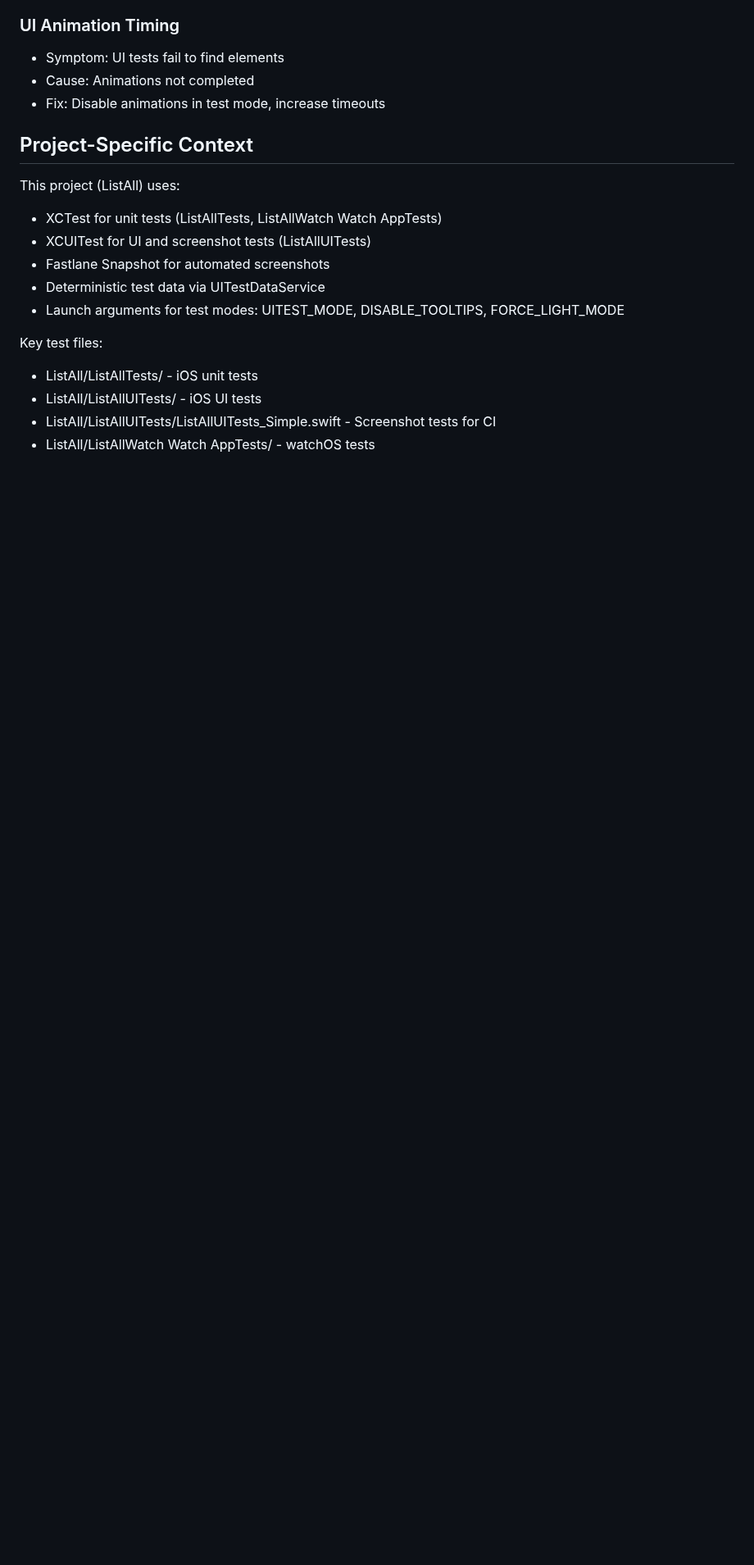
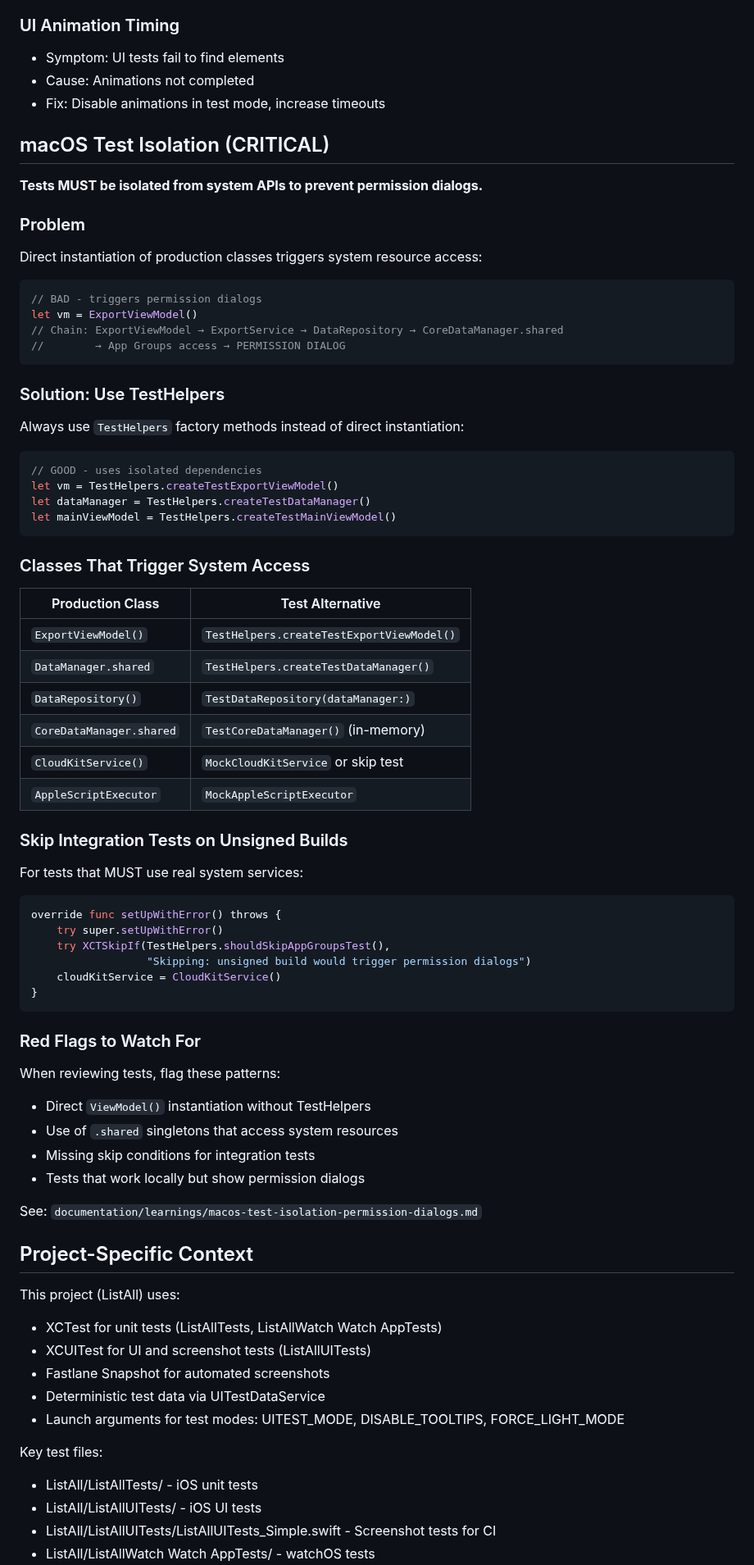
Before and after one commit to chmc/listall, a Markdown page: .claude/agents/testing-specialist.md, the part around one of its changes. Shown at 82% size. Drawn GitHub-style; blank space fills up the shorter version.

Commit message:
docs(agents): Add test isolation guidance to testing-specialist
Add macOS-specific test isolation patterns to prevent permission dialogs:
- New "macOS Test Isolation" section with TestHelpers usage
- Table of production classes vs test alternatives
- Skip pattern for integration tests on unsigned builds
- Added antipattern examples for direct instantiation

This ensures the testing specialist agent will catch isolation issues
proactively when reviewing or writing tests.

Co-Authored-By: Claude Opus 4.5 <noreply@anthropic.com>

````diff
--- a/.claude/agents/testing-specialist.md
+++ b/.claude/agents/testing-specialist.md
@@ -544,6 +578,63 @@ Common causes and solutions:
 - Symptom: UI tests fail to find elements
 - Cause: Animations not completed
 - Fix: Disable animations in test mode, increase timeouts
+
+## macOS Test Isolation (CRITICAL)
+
+**Tests MUST be isolated from system APIs to prevent permission dialogs.**
+
+### Problem
+Direct instantiation of production classes triggers system resource access:
+```swift
+// BAD - triggers permission dialogs
+let vm = ExportViewModel()
+// Chain: ExportViewModel → ExportService → DataRepository → CoreDataManager.shared
+//        → App Groups access → PERMISSION DIALOG
+```
+
+### Solution: Use TestHelpers
+
+Always use `TestHelpers` factory methods instead of direct instantiation:
+
+```swift
+// GOOD - uses isolated dependencies
+let vm = TestHelpers.createTestExportViewModel()
+let dataManager = TestHelpers.createTestDataManager()
+let mainViewModel = TestHelpers.createTestMainViewModel()
+```
+
+### Classes That Trigger System Access
+
+| Production Class | Test Alternative |
+|-----------------|------------------|
+| `ExportViewModel()` | `TestHelpers.createTestExportViewModel()` |
+| `DataManager.shared` | `TestHelpers.createTestDataManager()` |
+| `DataRepository()` | `TestDataRepository(dataManager:)` |
+| `CoreDataManager.shared` | `TestCoreDataManager()` (in-memory) |
+| `CloudKitService()` | `MockCloudKitService` or skip test |
+| `AppleScriptExecutor` | `MockAppleScriptExecutor` |
+
+### Skip Integration Tests on Unsigned Builds
+
+For tests that MUST use real system services:
+```swift
+override func setUpWithError() throws {
+    try super.setUpWithError()
+    try XCTSkipIf(TestHelpers.shouldSkipAppGroupsTest(),
+                  "Skipping: unsigned build would trigger permission dialogs")
+    cloudKitService = CloudKitService()
+}
+```
+
+### Red Flags to Watch For
+
+When reviewing tests, flag these patterns:
+- Direct `ViewModel()` instantiation without TestHelpers
+- Use of `.shared` singletons that access system resources
+- Missing skip conditions for integration tests
+- Tests that work locally but show permission dialogs
+
+See: `documentation/learnings/macos-test-isolation-permission-dialogs.md`
 
 ## Project-Specific Context
 
````
Also changed, not shown: other parts of .claude/agents/testing-specialist.md (+34 -0 lines).
